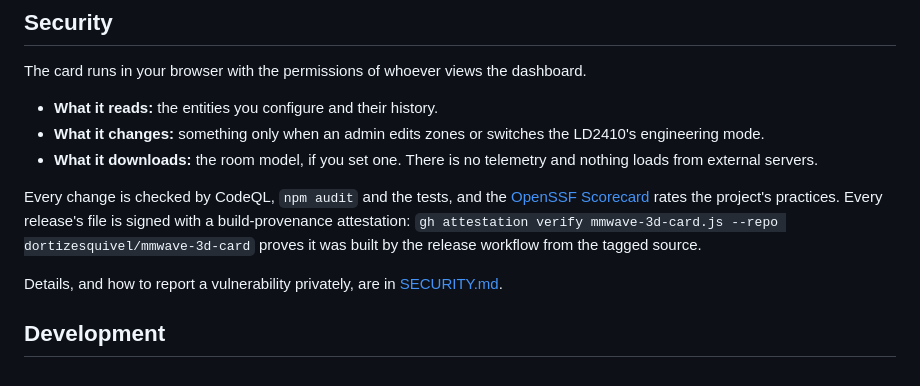
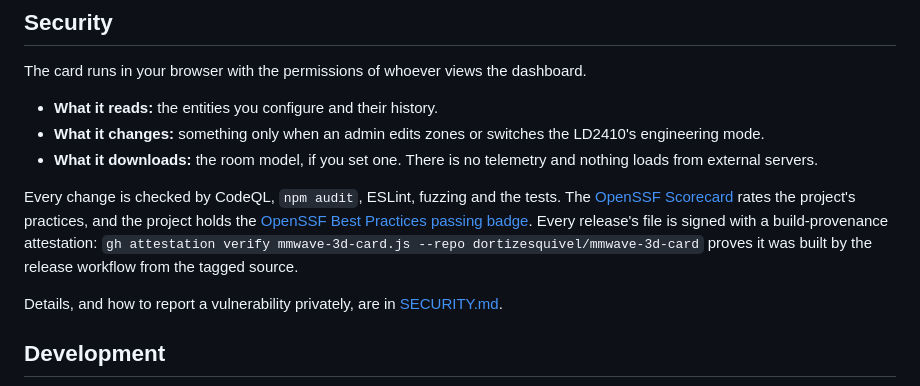
Before and after one commit to dortizesquivel/mmwave-3d-card, a Markdown page: README.md, the part around one of its changes. Rendered like a GitHub page.

Commit message:
README: the OpenSSF Best Practices passing badge

```diff
--- a/README.md
+++ b/README.md
@@ -701,7 +702,7 @@ The card runs in your browser with the permissions of whoever views the dashboar
 - **What it changes:** something only when an admin edits zones or switches the LD2410's engineering mode.
 - **What it downloads:** the room model, if you set one. There is no telemetry and nothing loads from external servers.
 
-Every change is checked by CodeQL, `npm audit` and the tests, and the [OpenSSF Scorecard](https://scorecard.dev/viewer/?uri=github.com/dortizesquivel/mmwave-3d-card) rates the project's practices. Every release's file is signed with a build-provenance attestation: `gh attestation verify mmwave-3d-card.js --repo dortizesquivel/mmwave-3d-card` proves it was built by the release workflow from the tagged source.
+Every change is checked by CodeQL, `npm audit`, ESLint, fuzzing and the tests. The [OpenSSF Scorecard](https://scorecard.dev/viewer/?uri=github.com/dortizesquivel/mmwave-3d-card) rates the project's practices, and the project holds the [OpenSSF Best Practices passing badge](https://www.bestpractices.dev/projects/15325). Every release's file is signed with a build-provenance attestation: `gh attestation verify mmwave-3d-card.js --repo dortizesquivel/mmwave-3d-card` proves it was built by the release workflow from the tagged source.
 
 Details, and how to report a vulnerability privately, are in [SECURITY.md](SECURITY.md).
 
```
Also changed, not shown: other parts of README.md (+1 -0 lines).
